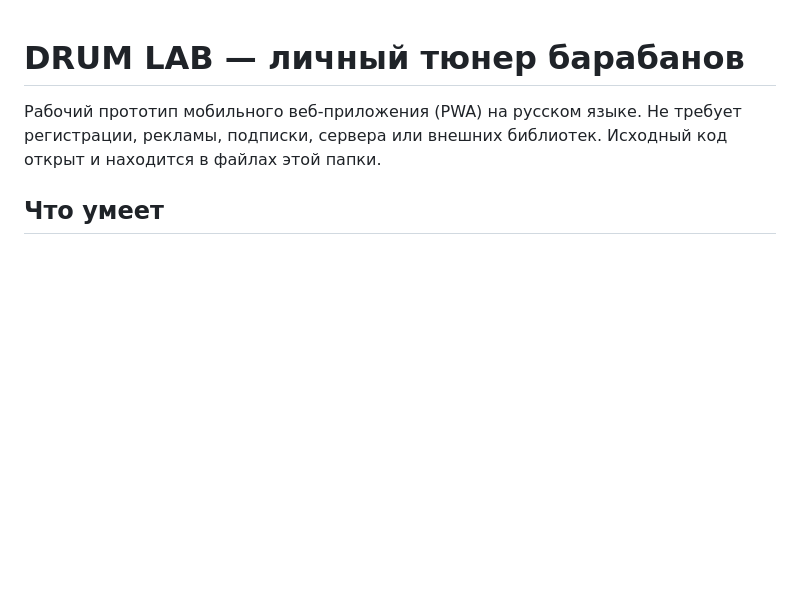
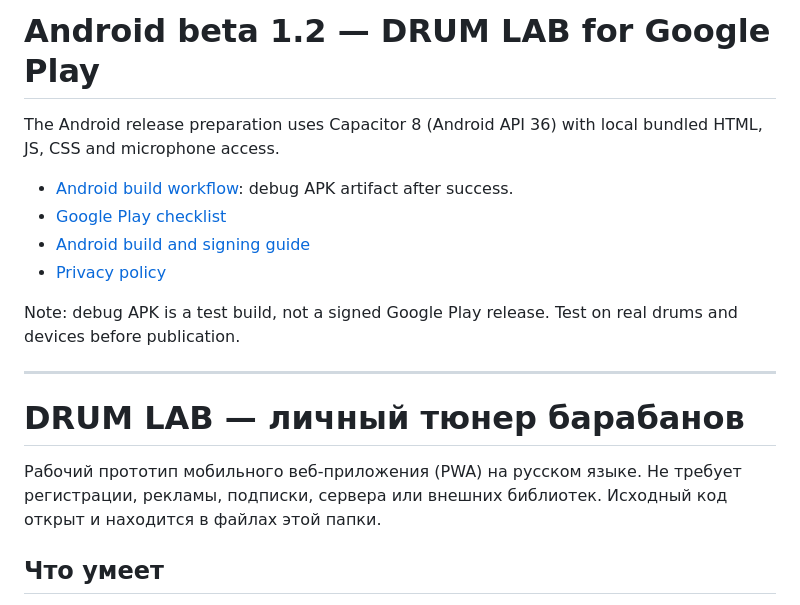
Before and after one commit to alexsici0231/drumlab, a Markdown page: README.md, the part around the change. Drawn GitHub-style; blank space fills up the shorter version.

Commit message:
Prepare README.md for offline Android release

```diff
--- a/README.md
+++ b/README.md
@@ -1,3 +1,16 @@
+# Android beta 1.2 — DRUM LAB for Google Play
+
+The Android release preparation uses Capacitor 8 (Android API 36) with local bundled HTML, JS, CSS and microphone access.
+
+- [Android build workflow](.github/workflows/android.yml): debug APK artifact after success.
+- [Google Play checklist](docs/GOOGLE_PLAY_CHECKLIST_RU.md)
+- [Android build and signing guide](docs/ANDROID_BUILD_RU.md)
+- [Privacy policy](privacy.html)
+
+Note: debug APK is a test build, not a signed Google Play release. Test on real drums and devices before publication.
+
+---
+
 # DRUM LAB — личный тюнер барабанов
 
 Рабочий прототип мобильного веб-приложения (PWA) на русском языке. Не требует регистрации, рекламы, подписки, сервера или внешних библиотек. Исходный код открыт и находится в файлах этой папки.
```
